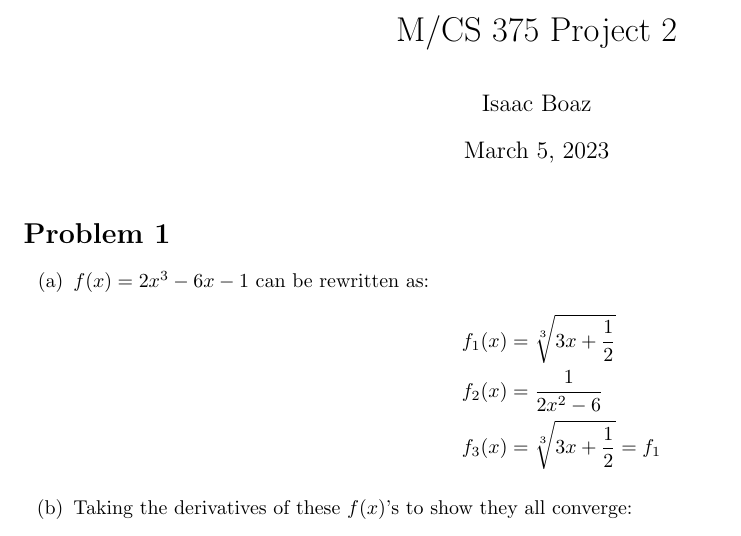
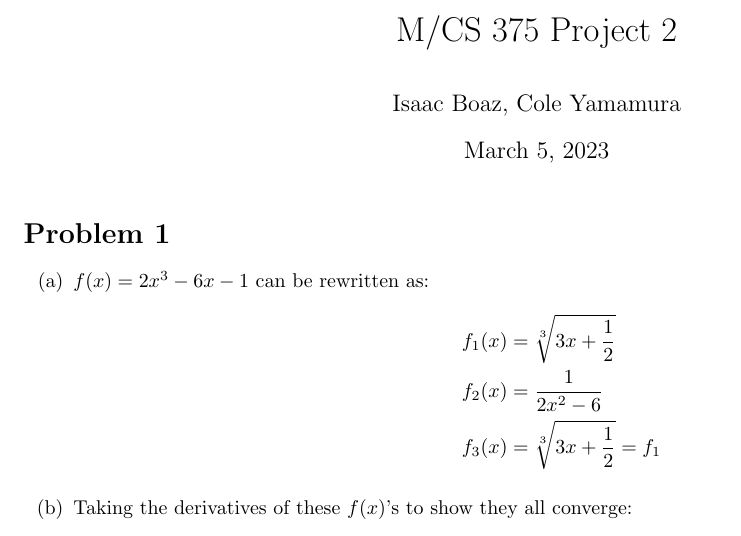
Before and after one commit to MSWS/MCS-375, a LaTeX document (Projects/2/Project2.tex): part of page 1 of 3, cut so that both start at the same text. Compiled offline with pdfLaTeX.

Commit message:
Update Project2.tex

```diff
--- a/Projects/2/Project2.tex
+++ b/Projects/2/Project2.tex
@@ -9,7 +9,7 @@
 \graphicspath{.}
 
 \title{\vspace{-5ex}M/CS 375 Project 2}
-\author{Isaac Boaz}
+\author{Isaac Boaz, Cole Yamamura}
 
 \begin{document}
 \maketitle
```
